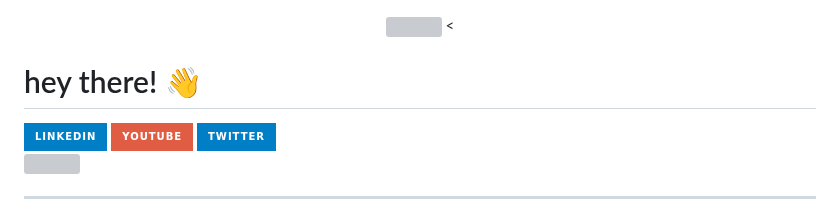
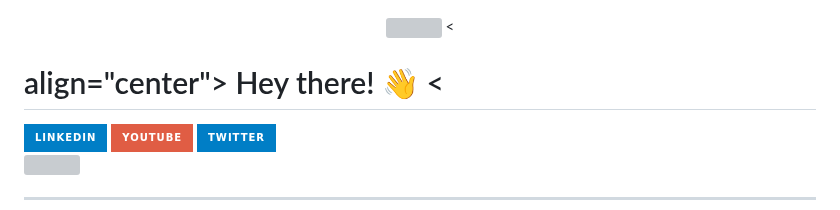
Before and after one commit to ramirorichmand/ramirorichmand, a Markdown page: README.md, the part around the change. Drawn GitHub-style; badges without logos; grey boxes are pictures that could not be loaded.

```diff
--- a/README.md
+++ b/README.md
@@ -3,8 +3,9 @@
   <
 </div>
 
-<h1>
-  hey there! 👋
+<h1> align="center">
+  Hey there! 👋
+  <
 </h1>
 
 <!-- ### hey there! 👋 -->
```
